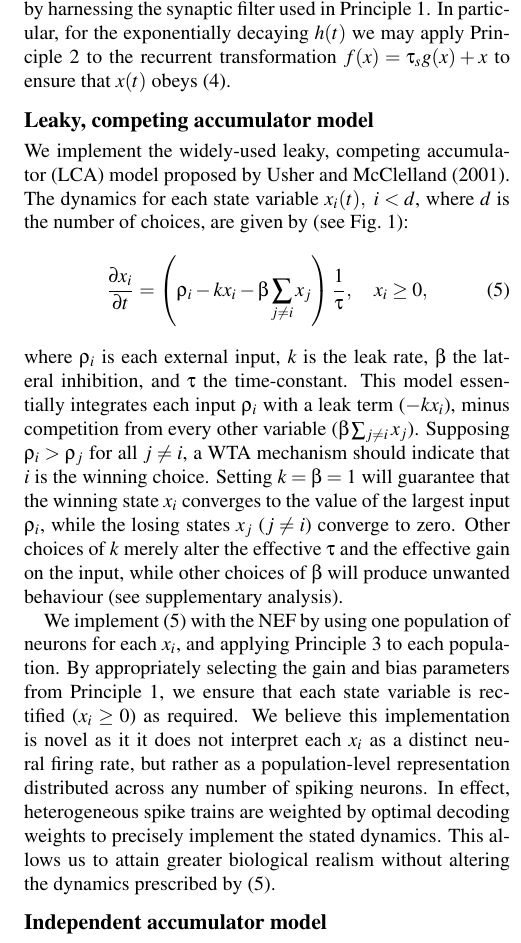
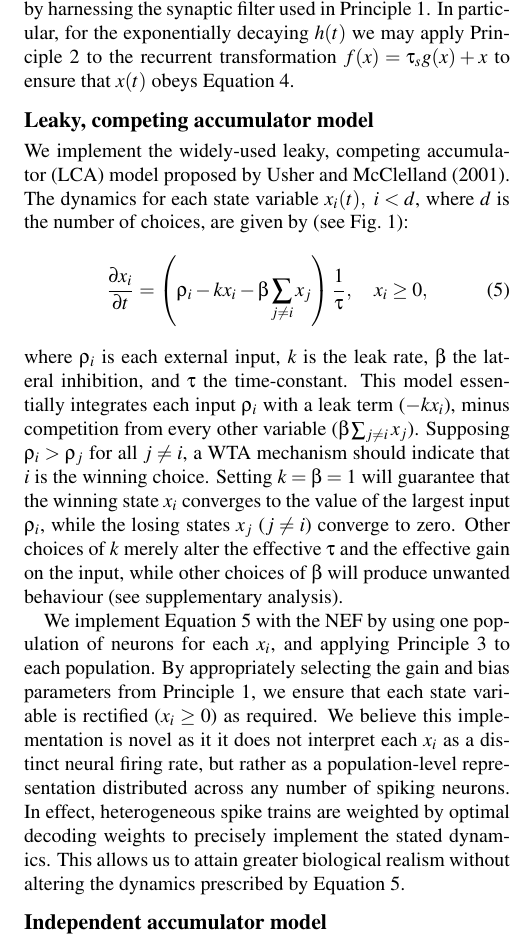
Before and after one commit to ctn-waterloo/cogsci17-decide, a LaTeX paper (doc/paper/paper.tex): part of one column of page 2 of 7, cut so that both start at the same text. Compiled offline with pdfLaTeX.

Commit message:
Use different style to refer to equations.
I prefer it, seems easier to read to me. But I could be swayed.

```diff
--- a/doc/paper/paper.tex
+++ b/doc/paper/paper.tex
@@ -110,7 +110,7 @@ Given some nonlinear dynamics for the state variable $x(t)$:
     \frac{\partial x}{\partial t} = g(x) ,
 \end{equation}
 we can map these dynamics onto a recurrent transformation, by harnessing the synaptic filter used in Principle 1.
-In particular, for the exponentially decaying $h(t)$ we may apply Principle 2 to the recurrent transformation $f(x) = \tau_s g(x) + x$ to ensure that $x(t)$ obeys (\ref{eqn:nonlinear-system}).
+In particular, for the exponentially decaying $h(t)$ we may apply Principle 2 to the recurrent transformation $f(x) = \tau_s g(x) + x$ to ensure that $x(t)$ obeys Equation~\ref{eqn:nonlinear-system}.
 
 \subsection{Leaky, competing accumulator model}
 We implement the widely-used leaky, competing accumulator (LCA) model proposed by~\citeA{usher2001}.
@@ -126,12 +126,12 @@ Supposing $\rho_i > \rho_j$ for all $j \ne i$, a WTA mechanism should indicate t
 Setting $k = \beta = 1$ will guarantee that the winning state $x_i$ converges to the value of the largest input $\rho_i$, while the losing states $x_j$ ($j \ne i$) converge to zero.
 Other choices of $k$ merely alter the effective $\tau$ and the effective gain on the input, while other choices of $\beta$ will produce unwanted behaviour (see supplementary analysis).
 
-We implement (\ref{eqn:usher-mcclelland}) with the NEF by using one population of neurons for each $x_i$, and applying Principle~3 to each population.
+We implement Equation~\ref{eqn:usher-mcclelland} with the NEF by using one population of neurons for each $x_i$, and applying Principle~3 to each population.
 By appropriately selecting the gain and bias parameters from Principle~1, we ensure that each state variable is rectified ($x_i \ge 0$) as required.
 We believe this implementation is novel as it it does not interpret each $x_i$ as a distinct neural firing rate, but rather as a population-level representation distributed across any number of spiking neurons.
 In effect, heterogeneous spike trains are weighted by optimal decoding weights to precisely implement the stated dynamics.
 %As such, the model equations do not impose restrictions on the neuron model or requires to lump the neurons into a single population firing rate.
-This allows us to attain greater biological realism without altering the dynamics prescribed by (\ref{eqn:usher-mcclelland}).
+This allows us to attain greater biological realism without altering the dynamics prescribed by Equation~\ref{eqn:usher-mcclelland}.
 
 \begin{figure}
     \centering
```
